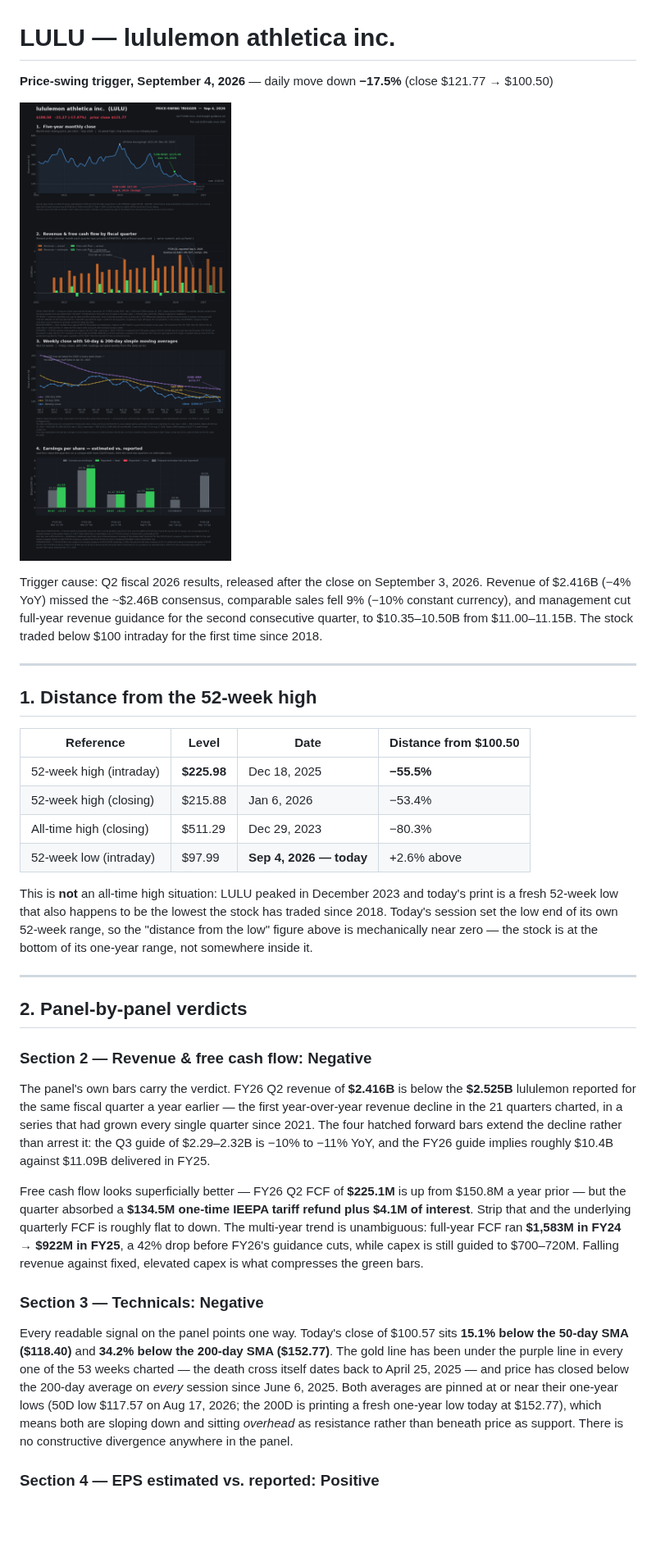
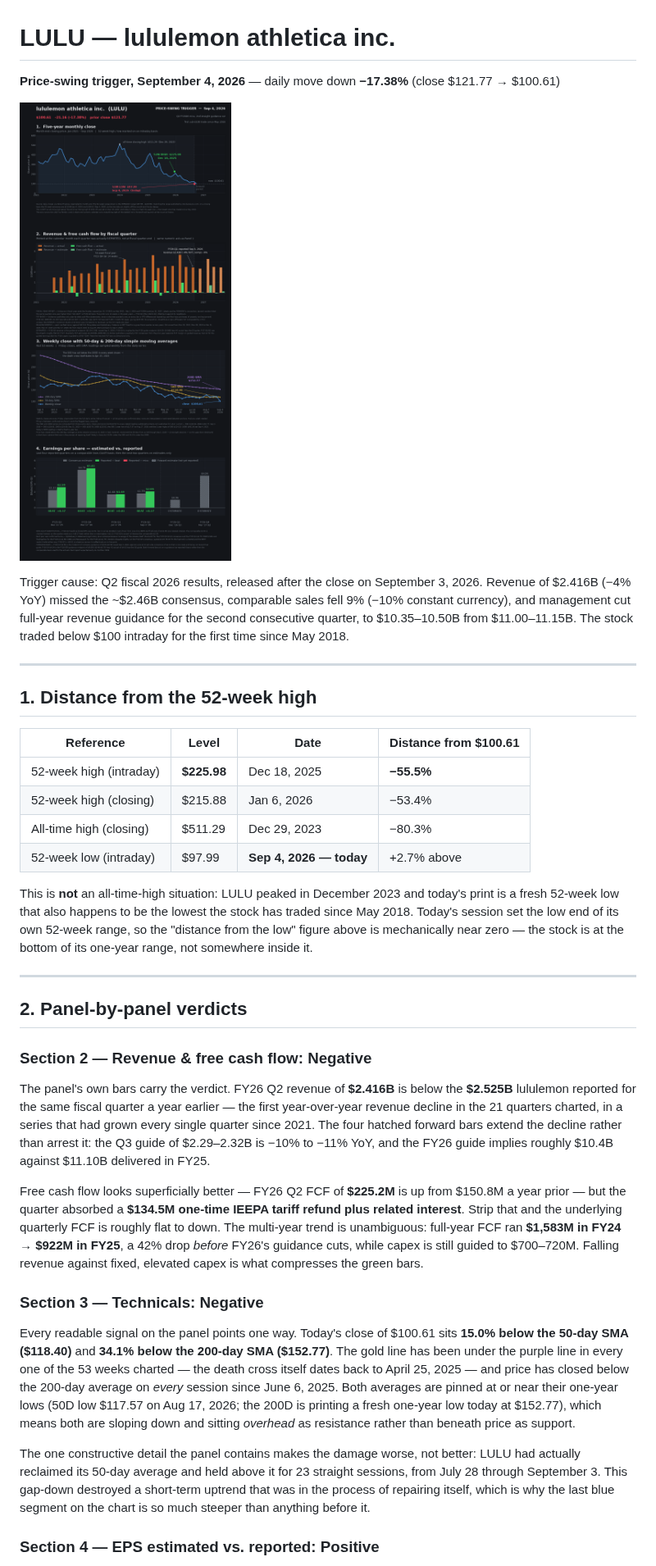
Before and after one commit to RQHNetworks/watchlist, a Markdown page: dashboards/LULU_price_swing_2026-09-04.md, the part around one of its changes. Shown at 82% size. GitHub-like rendering; pictures changed too: dashboards/LULU_price_swing_2026-09-04.png; blank space fills up the shorter version.

```diff
--- a/dashboards/LULU_price_swing_2026-09-04.md
+++ b/dashboards/LULU_price_swing_2026-09-04.md
@@ -1,6 +1,6 @@
 # LULU — lululemon athletica inc.
 
-**Price-swing trigger, September 4, 2026** — daily move down **−17.5%** (close $121.77 → $100.50)
+**Price-swing trigger, September 4, 2026** — daily move down **−17.38%** (close $121.77 → $100.61)
 
 ![LULU dashboard](LULU_price_swing_2026-09-04.png)
 
@@ -8,21 +8,21 @@ Trigger cause: Q2 fiscal 2026 results, released after the close on September 3,
 of $2.416B (−4% YoY) missed the ~$2.46B consensus, comparable sales fell 9% (−10% constant
 currency), and management cut full-year revenue guidance for the second consecutive quarter, to
 $10.35–10.50B from $11.00–11.15B. The stock traded below $100 intraday for the first time since
-2018.
+May 2018.
 
 ---
 
 ## 1. Distance from the 52-week high
 
-| Reference | Level | Date | Distance from $100.50 |
+| Reference | Level | Date | Distance from $100.61 |
 |---|---|---|---|
 | 52-week high (intraday) | **$225.98** | Dec 18, 2025 | **−55.5%** |
 | 52-week high (closing) | $215.88 | Jan 6, 2026 | −53.4% |
 | All-time high (closing) | $511.29 | Dec 29, 2023 | −80.3% |
-| 52-week low (intraday) | $97.99 | **Sep 4, 2026 — today** | +2.6% above |
+| 52-week low (intraday) | $97.99 | **Sep 4, 2026 — today** | +2.7% above |
 
-This is **not** an all-time high situation: LULU peaked in December 2023 and today's print is a
-fresh 52-week low that also happens to be the lowest the stock has traded since 2018. Today's
+This is **not** an all-time-high situation: LULU peaked in December 2023 and today's print is a
+fresh 52-week low that also happens to be the lowest the stock has traded since May 2018. Today's
 session set the low end of its own 52-week range, so the "distance from the low" figure above is
 mechanically near zero — the stock is at the bottom of its one-year range, not somewhere inside it.
 
@@ -36,26 +36,31 @@ The panel's own bars carry the verdict. FY26 Q2 revenue of **$2.416B** is below
 lululemon reported for the same fiscal quarter a year earlier — the first year-over-year revenue
 decline in the 21 quarters charted, in a series that had grown every single quarter since 2021.
 The four hatched forward bars extend the decline rather than arrest it: the Q3 guide of
-$2.29–2.32B is −10% to −11% YoY, and the FY26 guide implies roughly $10.4B against $11.09B
+$2.29–2.32B is −10% to −11% YoY, and the FY26 guide implies roughly $10.4B against $11.10B
 delivered in FY25.
 
-Free cash flow looks superficially better — FY26 Q2 FCF of **$225.1M** is up from $150.8M a year
-prior — but the quarter absorbed a **$134.5M one-time IEEPA tariff refund plus $4.1M of
-interest**. Strip that and the underlying quarterly FCF is roughly flat to down. The multi-year
-trend is unambiguous: full-year FCF ran **$1,583M in FY24 → $922M in FY25**, a 42% drop before
-FY26's guidance cuts, while capex is still guided to $700–720M. Falling revenue against fixed,
-elevated capex is what compresses the green bars.
+Free cash flow looks superficially better — FY26 Q2 FCF of **$225.2M** is up from $150.8M a year
+prior — but the quarter absorbed a **$134.5M one-time IEEPA tariff refund plus related interest**.
+Strip that and the underlying quarterly FCF is roughly flat to down. The multi-year trend is
+unambiguous: full-year FCF ran **$1,583M in FY24 → $922M in FY25**, a 42% drop *before* FY26's
+guidance cuts, while capex is still guided to $700–720M. Falling revenue against fixed, elevated
+capex is what compresses the green bars.
 
 ### Section 3 — Technicals: **Negative**
 
-Every readable signal on the panel points one way. Today's close of $100.57 sits **15.1% below
-the 50-day SMA ($118.40)** and **34.2% below the 200-day SMA ($152.77)**. The gold line has been
+Every readable signal on the panel points one way. Today's close of $100.61 sits **15.0% below
+the 50-day SMA ($118.40)** and **34.1% below the 200-day SMA ($152.77)**. The gold line has been
 under the purple line in every one of the 53 weeks charted — the death cross itself dates back to
 April 25, 2025 — and price has closed below the 200-day average on *every* session since June 6,
 2025. Both averages are pinned at or near their one-year lows (50D low $117.57 on Aug 17, 2026;
 the 200D is printing a fresh one-year low today at $152.77), which means both are sloping down
-and sitting *overhead* as resistance rather than beneath price as support. There is no
-constructive divergence anywhere in the panel.
+and sitting *overhead* as resistance rather than beneath price as support.
+
+The one constructive detail the panel contains makes the damage worse, not better: LULU had
+actually reclaimed its 50-day average and held above it for 23 straight sessions, from July 28
+through September 3. This gap-down destroyed a short-term uptrend that was in the process of
+repairing itself, which is why the last blue segment on the chart is so much steeper than anything
+before it.
 
 ### Section 4 — EPS estimated vs. reported: **Positive**
 
```
Also changed, not shown: other parts of dashboards/LULU_price_swing_2026-09-04.md (+43 -33 lines), 1 other file.
